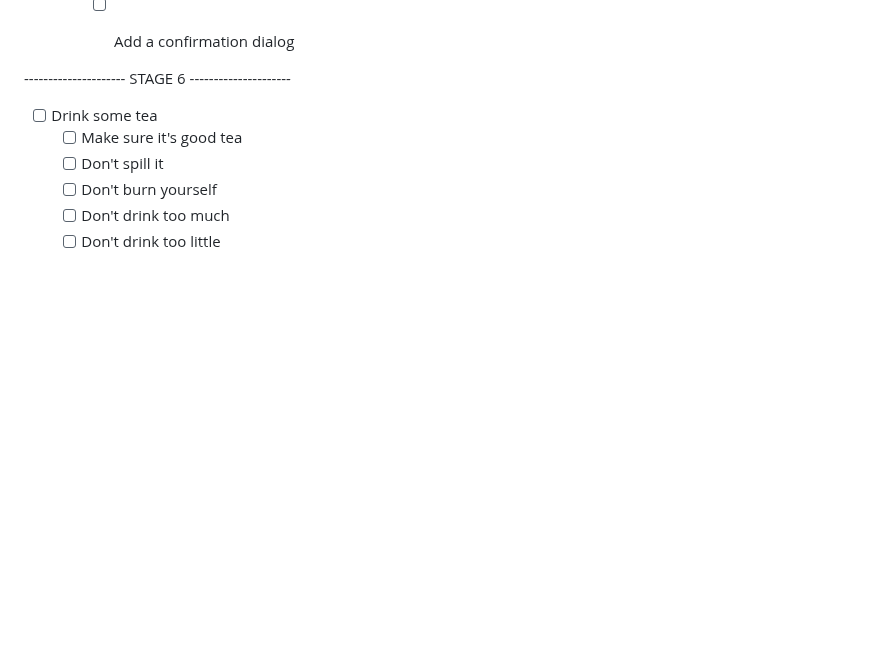
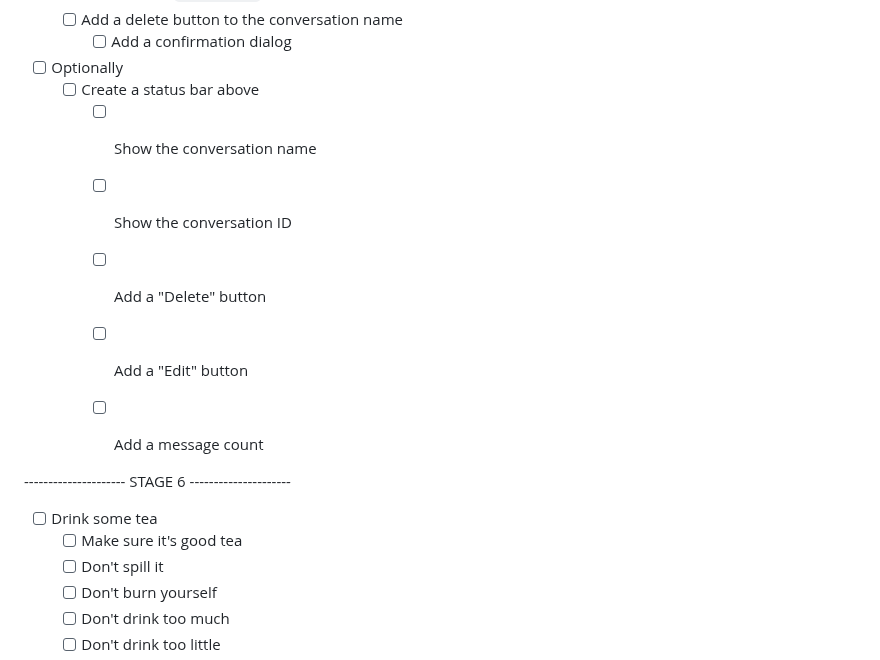
Before and after one commit to LyubomirT/aidaweb, a Markdown page: TODO.md, the part around the change. Drawn GitHub-style; blank space fills up the shorter version.

Commit message:
Add status bar to chat interface (TODO.md)

```diff
--- a/TODO.md
+++ b/TODO.md
@@ -57,6 +57,14 @@ BONUS:
     - [ ] Implement a `deleteconv` route
     - [ ] Add a delete button to the conversation name
         - [ ] Add a confirmation dialog
+
+- [ ] Optionally
+    - [ ] Create a status bar above
+        - [ ] Show the conversation name
+        - [ ] Show the conversation ID
+        - [ ] Add a "Delete" button
+        - [ ] Add a "Edit" button
+        - [ ] Add a message count
 
 
 --------------------- STAGE 6 ---------------------
```
